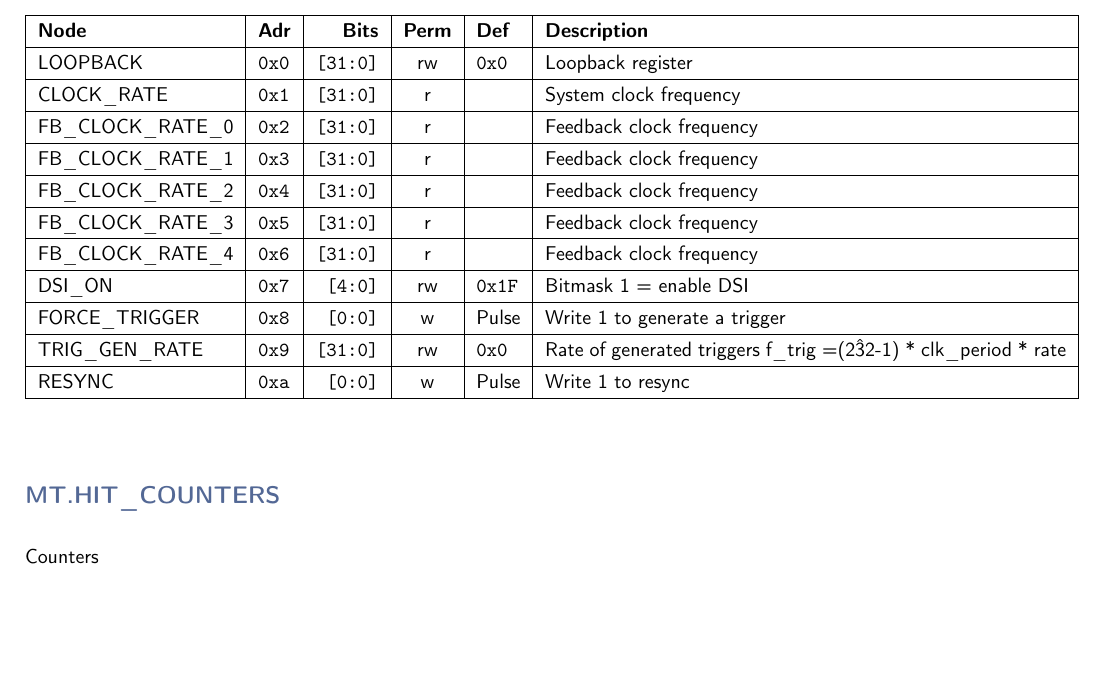
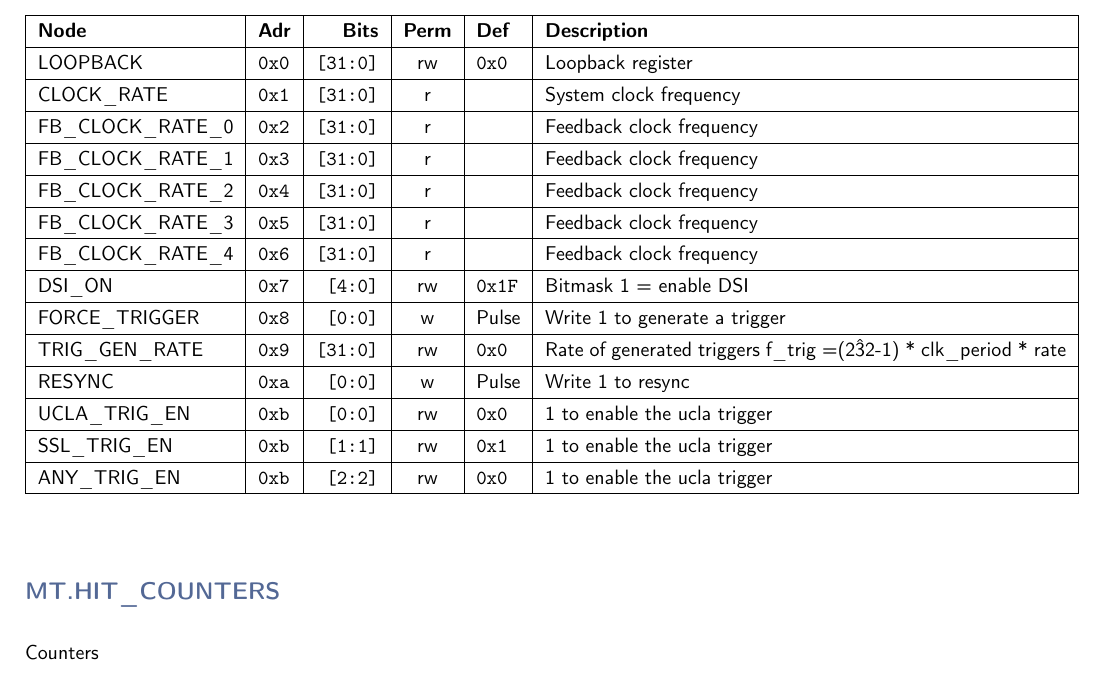
Before and after one commit to andrewpeck/gaps-tof-firmware, a LaTeX document (regmap/mt_address_table.tex): part of page 2 of 7, cut so that both start at the same text, the shorter picture padded with empty space. Compiled offline with pdfLaTeX.

Commit message:
mt: add a trigger for the ssl cosmic setup

```diff
--- a/regmap/mt_address_table.tex
+++ b/regmap/mt_address_table.tex
@@ -62,6 +62,9 @@
     FORCE\_TRIGGER & \texttt{0x8} & \texttt{[0:0]} & w & Pulse & Write 1 to generate a trigger \\\hline
     TRIG\_GEN\_RATE & \texttt{0x9} & \texttt{[31:0]} & rw & \texttt{0x0} & Rate of generated triggers f\_trig =(2\^32-1) * clk\_period * rate \\\hline
     RESYNC & \texttt{0xa} & \texttt{[0:0]} & w & Pulse & Write 1 to resync \\\hline
+    UCLA\_TRIG\_EN & \texttt{0xb} & \texttt{[0:0]} & rw & \texttt{0x0} & 1 to enable the ucla trigger \\\hline
+    SSL\_TRIG\_EN & \texttt{0xb} & \texttt{[1:1]} & rw & \texttt{0x1} & 1 to enable the ucla trigger \\\hline
+    ANY\_TRIG\_EN & \texttt{0xb} & \texttt{[2:2]} & rw & \texttt{0x0} & 1 to enable the ucla trigger \\\hline
     \end{tabularx}
     \vspace{5mm}
 
```
Also changed, not shown: 7 other files.
